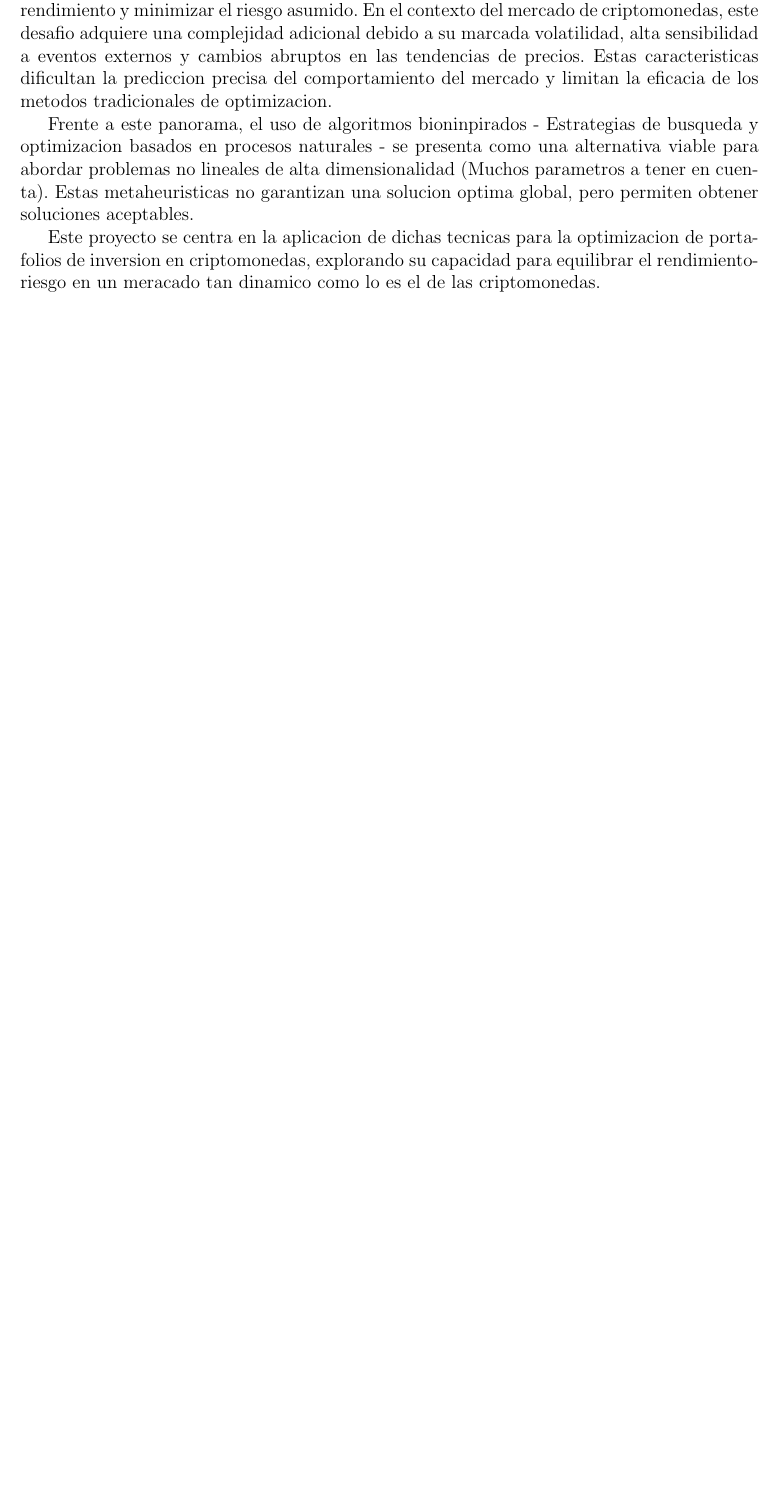
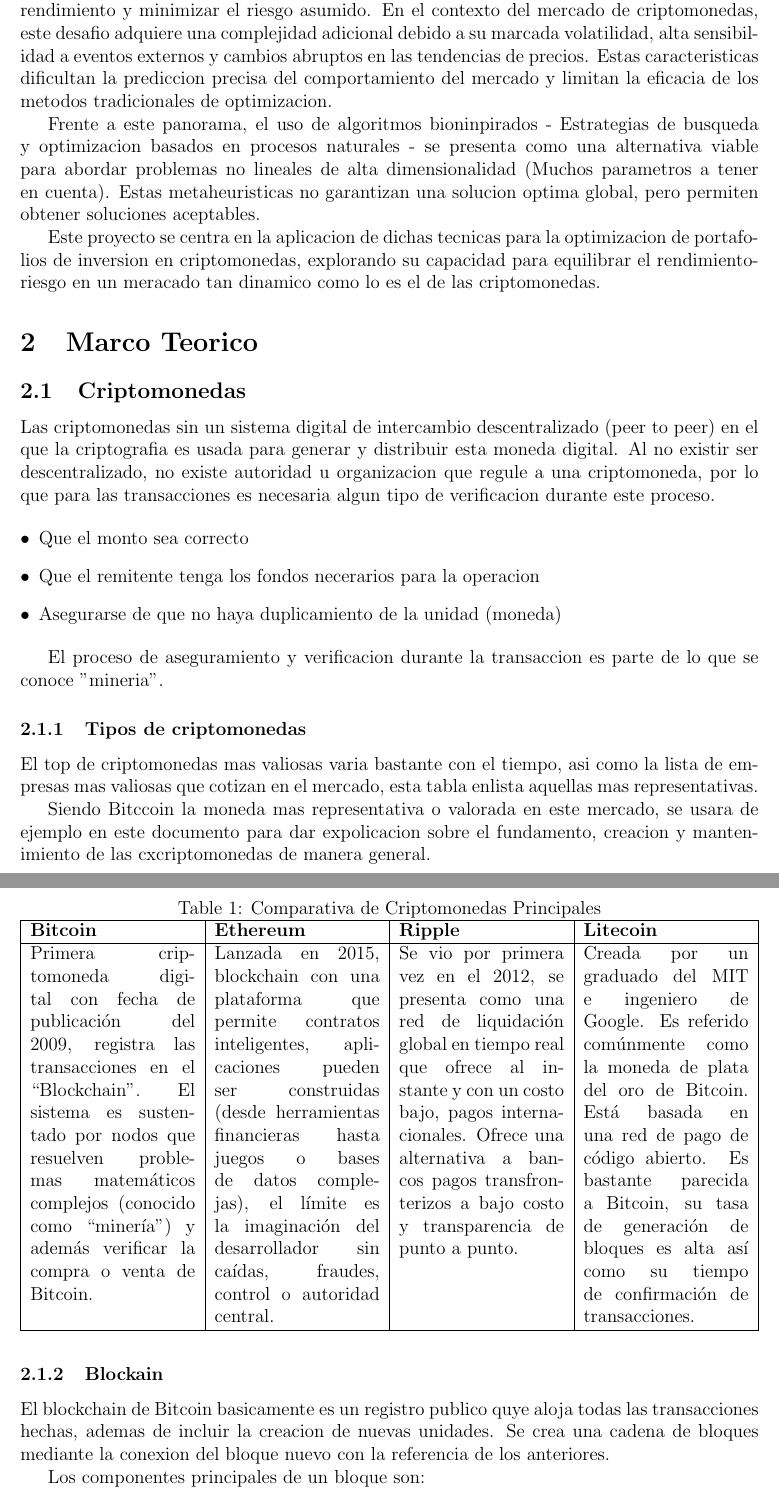
Before and after one commit to smol-ivan/reporte-PT, a LaTeX document (main.tex, which reads sections/marco_teorico.tex): part of page 2 of 2 before the commit and two parts of pages 2 and 3 of 4 after it, the two joined at a grey line, cut so that both start at the same text, the shorter picture padded with empty space. Compiled offline with pdfLaTeX.

Commit message:
add avance copy paste

```diff
--- a/main.tex
+++ b/main.tex
@@ -1,6 +1,5 @@
 \documentclass[12pt]{article}
 
-\usepackage[spanish]{babel}
 \usepackage[utf8]{inputenc}
 \usepackage{amsmath, amssymb}
 \usepackage{graphicx}
@@ -8,9 +7,12 @@
 \usepackage{hyperref}
 \usepackage{geometry}
 \usepackage{minted}
+\usepackage{tabularx}
+\usepackage{booktabs} % Para lineas de tabla mas bonitas
 \geometry{margin=2.5cm}
 
-\title{Optimización de portafolios de inversión en criptomonedas mediante algoritmos bioinspirados}
+\title{Optimización de portafolios de inversión en criptomonedas
+mediante algoritmos bioinspirados}
 \author{Gordillo Solis Ivan Javier}
 \date{}
 
--- a/sections/marco_teorico.tex
+++ b/sections/marco_teorico.tex
@@ -1,3 +1,70 @@
-\section{marco_teorico}
+\section{Marco Teorico}
 
 \subsection{Criptomonedas}
+
+Las criptomonedas sin un sistema digital de intercambio
+descentralizado (peer to peer) en el que la criptografia es usada
+para generar y distribuir esta moneda digital.
+Al no existir ser descentralizado, no existe autoridad u organizacion
+que regule a una criptomoneda, por lo que para las transacciones es
+necesaria algun tipo de verificacion durante este proceso.
+
+\begin{description}
+  \item[$\bullet$] Que el monto sea correcto
+  \item[$\bullet$] Que el remitente tenga los fondos necerarios para
+    la operacion
+  \item[$\bullet$] Asegurarse de que no haya duplicamiento de la unidad (moneda)
+\end{description}
+
+El proceso de aseguramiento y verificacion durante la transaccion es
+parte de lo que se conoce "mineria".
+
+\subsubsection{Tipos de criptomonedas}
+
+El top de criptomonedas mas valiosas varia bastante con el tiempo,
+asi como la lista de empresas mas valiosas que cotizan en el mercado,
+esta tabla enlista aquellas mas representativas.
+
+\begin{table}[ht]
+  \centering
+  \caption{Comparativa de Criptomonedas Principales}
+  \begin{tabularx}{\textwidth}{|X|X|X|X|}
+    \hline
+    \textbf{Bitcoin} & \textbf{Ethereum} & \textbf{Ripple} &
+    \textbf{Litecoin} \\ \hline
+    Primera criptomoneda digital con fecha de publicación del 2009,
+    registra las transacciones en el ``Blockchain''. El sistema es
+    sustentado por nodos que resuelven problemas matemáticos
+    complejos (conocido como ``minería'') y además verificar la
+    compra o venta de Bitcoin. &
+    Lanzada en 2015, blockchain con una plataforma que permite
+    contratos inteligentes, aplicaciones pueden ser construidas
+    (desde herramientas financieras hasta juegos o bases de datos
+    complejas), el límite es la imaginación del desarrollador sin
+    caídas, fraudes, control o autoridad central. &
+    Se vio por primera vez en el 2012, se presenta como una red de
+    liquidación global en tiempo real que ofrece al instante y con un
+    costo bajo, pagos internacionales. Ofrece una alternativa a
+    bancos pagos transfronterizos a bajo costo y transparencia de
+    punto a punto. &
+    Creada por un graduado del MIT e ingeniero de Google. Es referido
+    comúnmente como la moneda de plata del oro de Bitcoin. Está
+    basada en una red de pago de código abierto. Es bastante parecida
+    a Bitcoin, su tasa de generación de bloques es alta así como su
+    tiempo de confirmación de transacciones. \\ \hline
+  \end{tabularx}
+\end{table}
+
+Siendo Bitccoin la moneda mas representativa o valorada en este
+mercado, se usara de ejemplo en este documento para dar expolicacion
+sobre el fundamento, creacion y mantenimiento de las cxcriptomonedas
+de manera general.
+
+\subsubsection{Blockain}
+
+El blockchain de Bitcoin basicamente es un registro publico quye
+aloja todas las transacciones hechas, ademas de incluir la creacion
+de nuevas unidades. Se crea una cadena de bloques mediante la
+conexion del bloque nuevo con la referencia de los anteriores.
+
+Los componentes principales de un bloque son:
@@ -3,0 +100,2 @@
+\begin{description}
+  \item[$\bullet$] Todas las transacciones registradas tienen que ser LEGITIMAS
```
Also changed, not shown: main.pdf, main.tex (2 more changed lines), sections/marco_teorico.tex (53 more changed lines).
